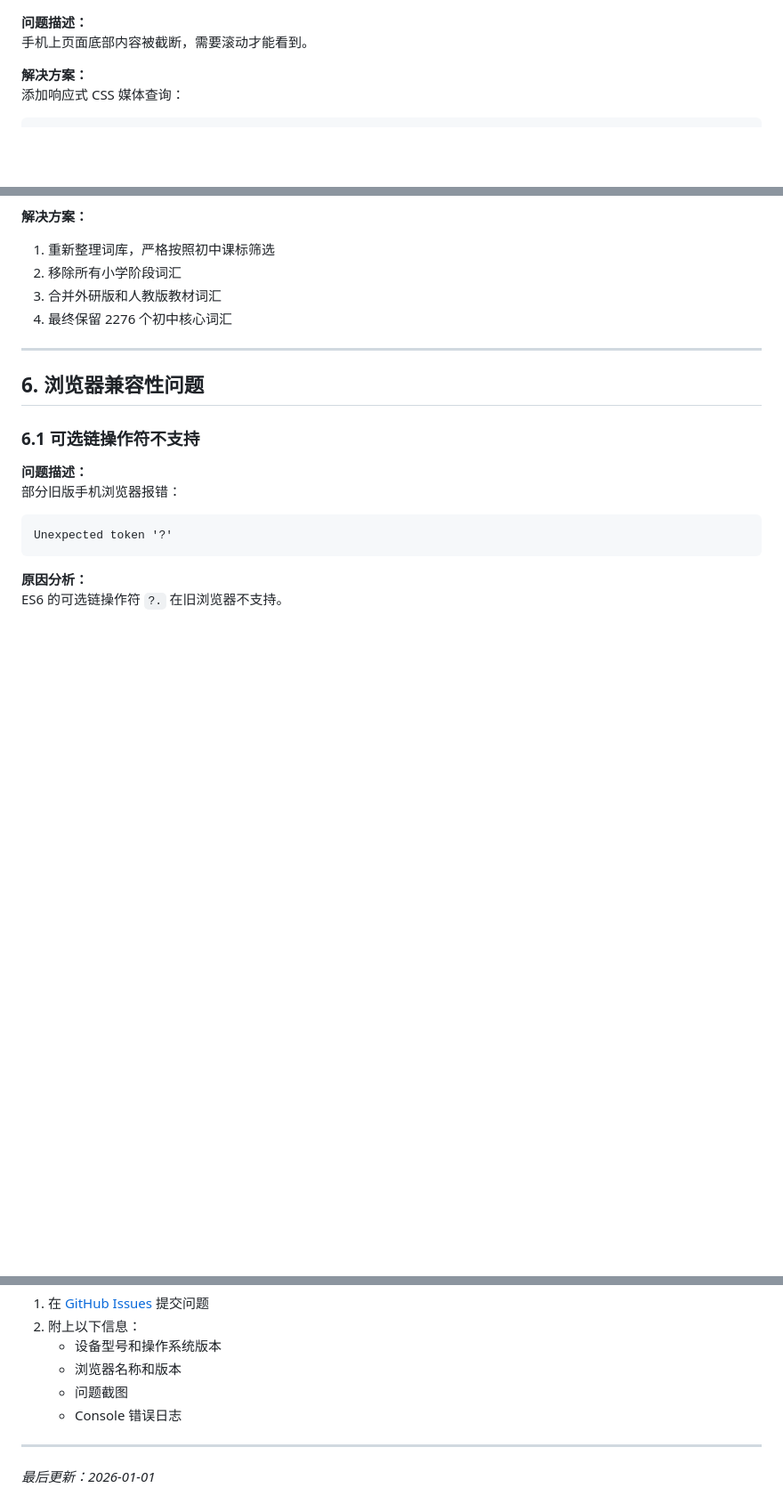
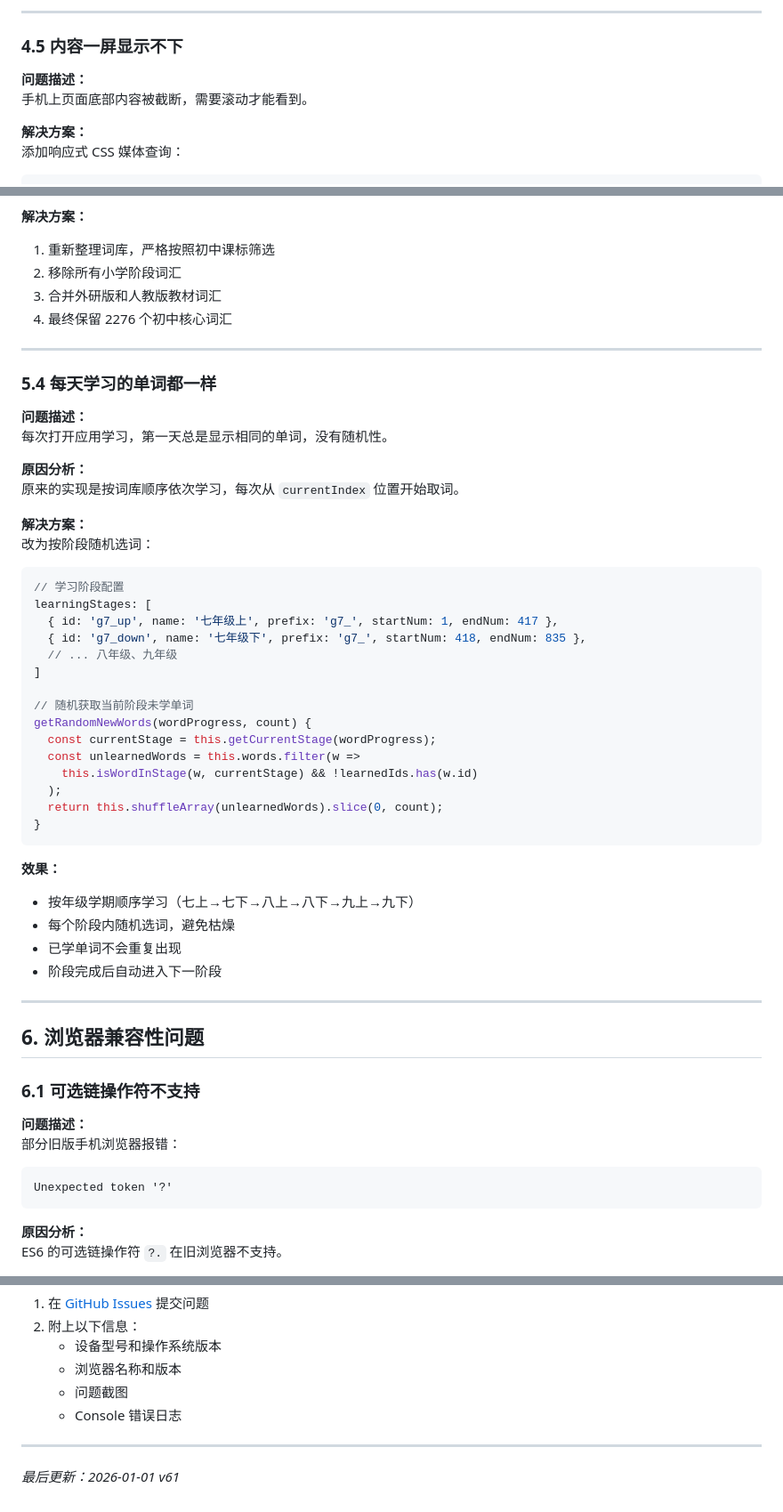
Before and after one commit to shentuyangguang1985-oss/EnglishVibe, a Markdown page: 问题解决指南.md, 3 parts joined by grey strips. Shown at 89% size. GitHub-like rendering; blank space fills up the shorter version.

Commit message:
docs: 更新README、PWA安装指南、问题解决指南 - 添加随机选词、平板适配等内容

````diff
--- a/问题解决指南.md
+++ b/问题解决指南.md
@@ -325,3 +419,6 @@ registration.addEventListener('updatefound', () => {
+---
+
+### 4.5 内容一屏显示不下
 
 **问题描述：**
 手机上页面底部内容被截断，需要滚动才能看到。
@@ -450,6 +547,42 @@ bindBasicEvents() {
 
 ---
 
+### 5.4 每天学习的单词都一样
+
+**问题描述：**
+每次打开应用学习，第一天总是显示相同的单词，没有随机性。
+
+**原因分析：**
+原来的实现是按词库顺序依次学习，每次从 `currentIndex` 位置开始取词。
+
+**解决方案：**
+改为按阶段随机选词：
+```javascript
+// 学习阶段配置
+learningStages: [
+  { id: 'g7_up', name: '七年级上', prefix: 'g7_', startNum: 1, endNum: 417 },
+  { id: 'g7_down', name: '七年级下', prefix: 'g7_', startNum: 418, endNum: 835 },
+  // ... 八年级、九年级
+]
+
+// 随机获取当前阶段未学单词
+getRandomNewWords(wordProgress, count) {
+  const currentStage = this.getCurrentStage(wordProgress);
+  const unlearnedWords = this.words.filter(w =>
+    this.isWordInStage(w, currentStage) && !learnedIds.has(w.id)
+  );
+  return this.shuffleArray(unlearnedWords).slice(0, count);
+}
+```
+
+**效果：**
+- 按年级学期顺序学习（七上→七下→八上→八下→九上→九下）
+- 每个阶段内随机选词，避免枯燥
+- 已学单词不会重复出现
+- 阶段完成后自动进入下一阶段
+
+---
+
 ## 6. 浏览器兼容性问题
 
 ### 6.1 可选链操作符不支持
@@ -523,4 +656,4 @@ const audio = new window.Audio(url);
 
 ---
 
-*最后更新：2026-01-01*
+*最后更新：2026-01-01 v61*
````
Also changed, not shown: other parts of 问题解决指南.md (+95 -1 lines), PWA安装指南.md (+2 -2 lines), README.md (+11 -6 lines).
